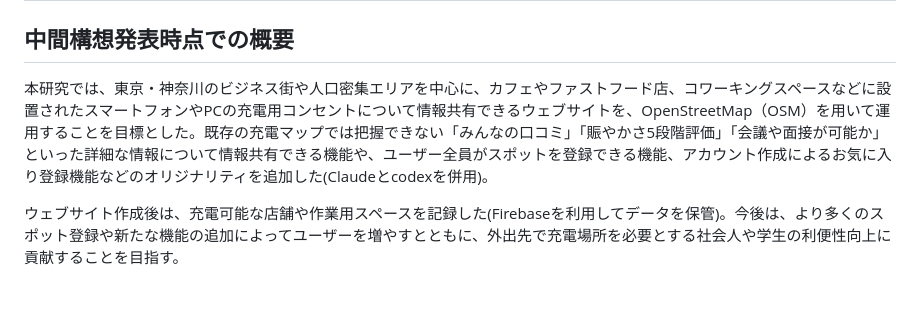
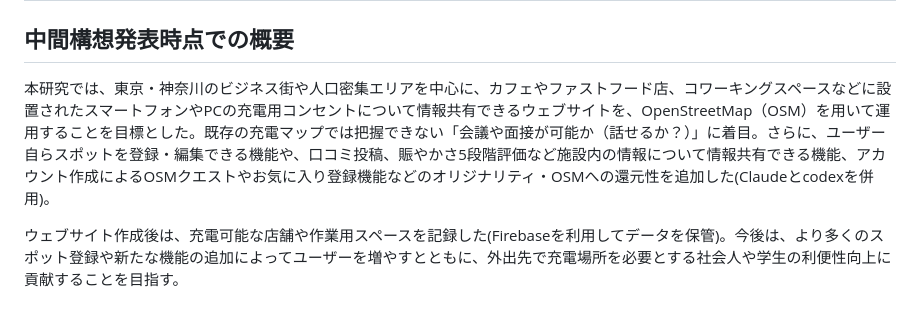
Before and after one commit to furuhashilab/2026gsc_YukaInada, a Markdown page: README.md, the part around the change. Rendered like a GitHub page.

Commit message:
README.md を更新

```diff
--- a/README.md
+++ b/README.md
@@ -2,7 +2,7 @@
 # 「Spot share map」の作成とユーザー向け機能の拡充
 
 ## 中間構想発表時点での概要
-本研究では、東京・神奈川のビジネス街や人口密集エリアを中心に、カフェやファストフード店、コワーキングスペースなどに設置されたスマートフォンやPCの充電用コンセントについて情報共有できるウェブサイトを、OpenStreetMap（OSM）を用いて運用することを目標とした。既存の充電マップでは把握できない「みんなの口コミ」「賑やかさ5段階評価」「会議や面接が可能か」といった詳細な情報について情報共有できる機能や、ユーザー全員がスポットを登録できる機能、アカウント作成によるお気に入り登録機能などのオリジナリティを追加した(Claudeとcodexを併用)。
+本研究では、東京・神奈川のビジネス街や人口密集エリアを中心に、カフェやファストフード店、コワーキングスペースなどに設置されたスマートフォンやPCの充電用コンセントについて情報共有できるウェブサイトを、OpenStreetMap（OSM）を用いて運用することを目標とした。既存の充電マップでは把握できない「会議や面接が可能か（話せるか？）」に着目。さらに、ユーザー自らスポットを登録・編集できる機能や、口コミ投稿、賑やかさ5段階評価など施設内の情報について情報共有できる機能、アカウント作成によるOSMクエストやお気に入り登録機能などのオリジナリティ・OSMへの還元性を追加した(Claudeとcodexを併用)。
 
 ウェブサイト作成後は、充電可能な店舗や作業用スペースを記録した(Firebaseを利用してデータを保管)。今後は、より多くのスポット登録や新たな機能の追加によってユーザーを増やすとともに、外出先で充電場所を必要とする社会人や学生の利便性向上に貢献することを目指す。
 
```
